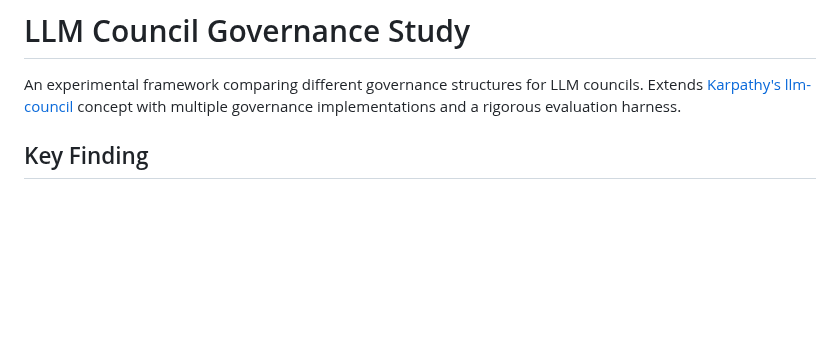
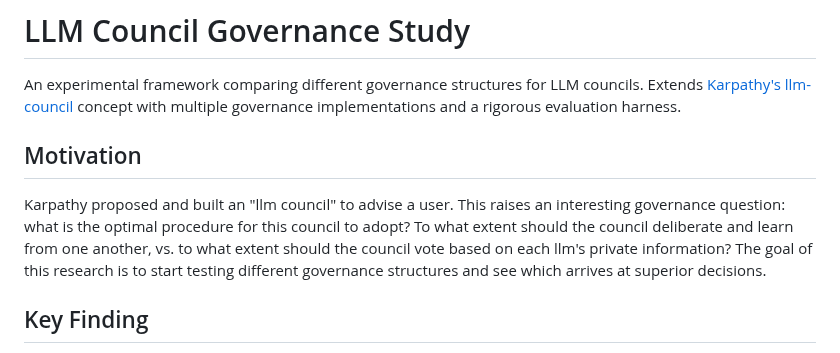
Before and after one commit to andybhall/llm-council-governance, a Markdown page: README.md, the part around the change. GitHub-like rendering; blank space fills up the shorter version.

Commit message:
Add motivation section to README
Explain the research question: what governance structure is optimal
for LLM councils? Should they deliberate or vote on private information?

🤖 Generated with [Claude Code](https://claude.com/claude-code)

Co-Authored-By: Claude Opus 4.5 <noreply@anthropic.com>

```diff
--- a/README.md
+++ b/README.md
@@ -1,6 +1,10 @@
 # LLM Council Governance Study
 
 An experimental framework comparing different governance structures for LLM councils. Extends [Karpathy's llm-council](https://github.com/karpathy/llm-council) concept with multiple governance implementations and a rigorous evaluation harness.
+
+## Motivation
+
+Karpathy proposed and built an "llm council" to advise a user. This raises an interesting governance question: what is the optimal procedure for this council to adopt? To what extent should the council deliberate and learn from one another, vs. to what extent should the council vote based on each llm's private information? The goal of this research is to start testing different governance structures and see which arrives at superior decisions.
 
 ## Key Finding
 
```
